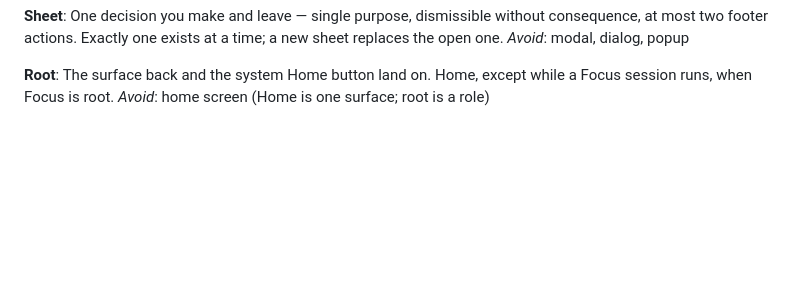
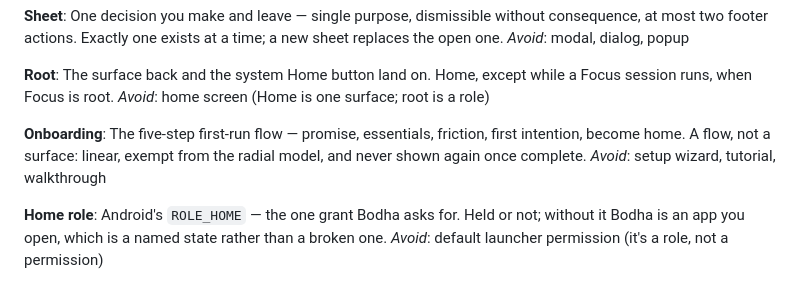
Before and after one commit to PGHQdev/BodhaLauncher, a Markdown page: CONTEXT.md, the part around the change. GitHub-like rendering; blank space fills up the shorter version.

```diff
--- a/CONTEXT.md
+++ b/CONTEXT.md
@@ -87,3 +87,11 @@ _Avoid_: modal, dialog, popup
 **Root**:
 The surface back and the system Home button land on. Home, except while a Focus session runs, when Focus is root.
 _Avoid_: home screen (Home is one surface; root is a role)
+
+**Onboarding**:
+The five-step first-run flow — promise, essentials, friction, first intention, become home. A flow, not a surface: linear, exempt from the radial model, and never shown again once complete.
+_Avoid_: setup wizard, tutorial, walkthrough
+
+**Home role**:
+Android's `ROLE_HOME` — the one grant Bodha asks for. Held or not; without it Bodha is an app you open, which is a named state rather than a broken one.
+_Avoid_: default launcher permission (it's a role, not a permission)
```
Also changed, not shown: docs/adr/0018-onboarding-five-steps-one-grant.md (added, +23 -0 lines).
